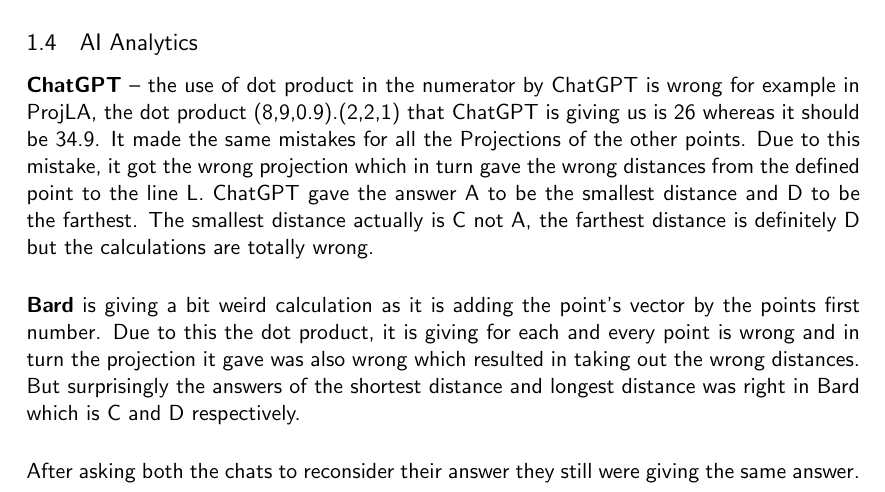
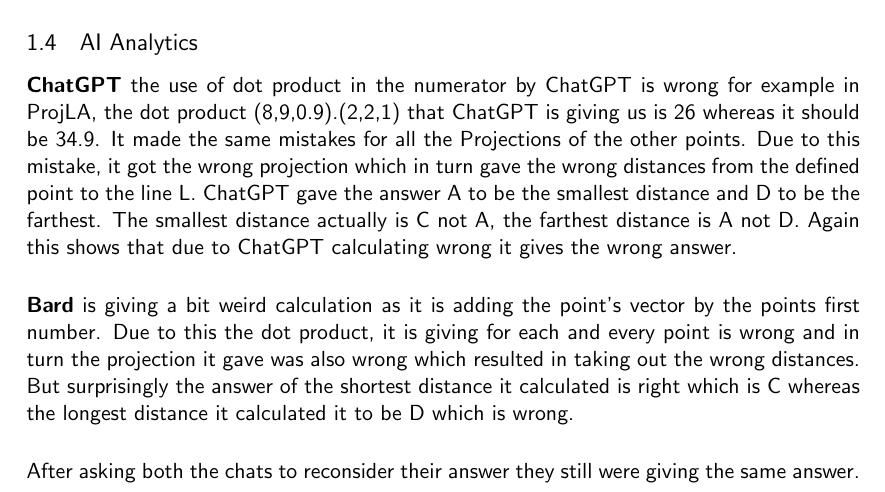
Before and after one commit to QianZeHao123/IMDS, a LaTeX problem sheet (notes_and_assignments/group-task-1/main.tex): part of page 4 of 6, cut so that both start at the same text. Compiled offline with pdfLaTeX.

Commit message:
add group task 1

```diff
--- a/notes_and_assignments/group-task-1/main.tex
+++ b/notes_and_assignments/group-task-1/main.tex
@@ -133,8 +133,18 @@
 %
 %
 \subsection{AI Analytics}
-\paragraph{\textbf{ChatGPT} – the use of dot product in the numerator by ChatGPT is wrong for example in ProjLA, the dot product (8,9,0.9).(2,2,1) that ChatGPT is giving us is 26 whereas it should be 34.9. It made the same mistakes for all the Projections of the other points. Due to this mistake, it got the wrong projection which in turn gave the wrong distances from the defined point to the line L. ChatGPT gave the answer A to be the smallest distance and D to be the farthest. The smallest distance actually is C not A, the farthest distance is definitely D but the calculations are totally wrong.}
-\paragraph{\textbf{Bard} is giving a bit weird calculation as it is adding the point’s vector by the points first number. Due to this the dot product, it is giving for each and every point is wrong and in turn the projection it gave was also wrong which resulted in taking out the wrong distances. But surprisingly the answers of the shortest distance and longest distance was right in Bard which is C and D respectively.}
+\paragraph{\textbf{ChatGPT} the use of dot product in the numerator by ChatGPT is wrong for example in
+ProjLA, the dot product (8,9,0.9).(2,2,1) that ChatGPT is giving us is 26 whereas it should
+be 34.9. It made the same mistakes for all the Projections of the other points. Due to this
+mistake, it got the wrong projection which in turn gave the wrong distances from the defined
+point to the line L. ChatGPT gave the answer A to be the smallest distance and D to be
+the farthest. The smallest distance actually is C not A, the farthest distance is A not D.
+Again this shows that due to ChatGPT calculating wrong it gives the wrong answer.}
+\paragraph{\textbf{Bard} is giving a bit weird calculation as it is adding the point’s vector by the points first
+number. Due to this the dot product, it is giving for each and every point is wrong and in
+turn the projection it gave was also wrong which resulted in taking out the wrong distances.
+But surprisingly the answer of the shortest distance it calculated is right which is C whereas
+the longest distance it calculated it to be D which is wrong.}
 
 \paragraph{After asking both the chats to reconsider their answer they still were giving the same answer.}
 
```
Also changed, not shown: notes_and_assignments/main.tex (+1 -0 lines), notes_and_assignments/group-task-1/main.pdf, notes_and_assignments/main.pdf.
